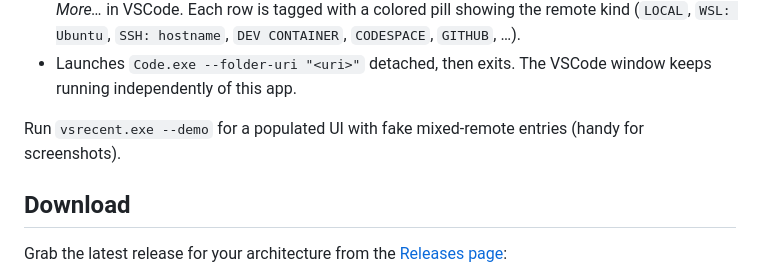
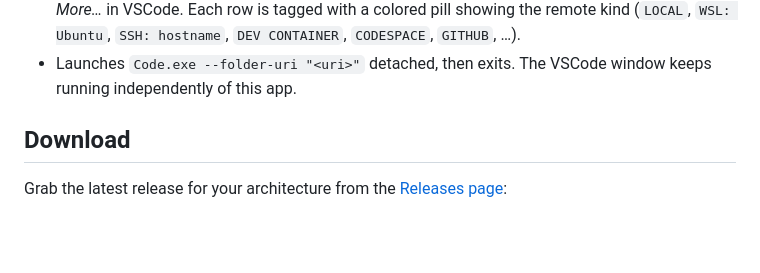
Before and after one commit to calebrob6/vsrecent, a Markdown page: README.md, the part around the change. Rendered like a GitHub page; blank space fills up the shorter version.

Commit message:
Drop --demo mention from README
Co-Authored-By: Claude Opus 4.7 <noreply@anthropic.com>

```diff
--- a/README.md
+++ b/README.md
@@ -17,9 +17,6 @@ Enter (or double-click) to open.
   `DEV CONTAINER`, `CODESPACE`, `GITHUB`, …).
 - Launches `Code.exe --folder-uri "<uri>"` detached, then exits. The VSCode
   window keeps running independently of this app.
-
-Run `vsrecent.exe --demo` for a populated UI with fake mixed-remote entries
-(handy for screenshots).
 
 ## Download
 
```
